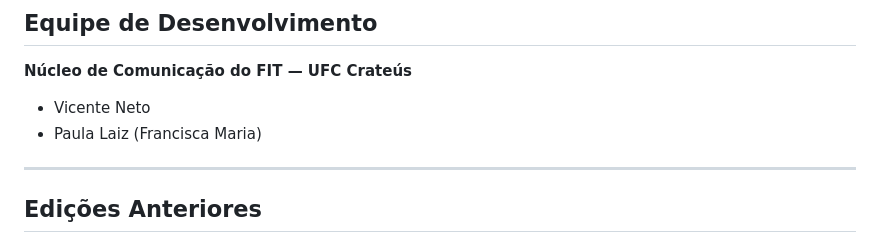
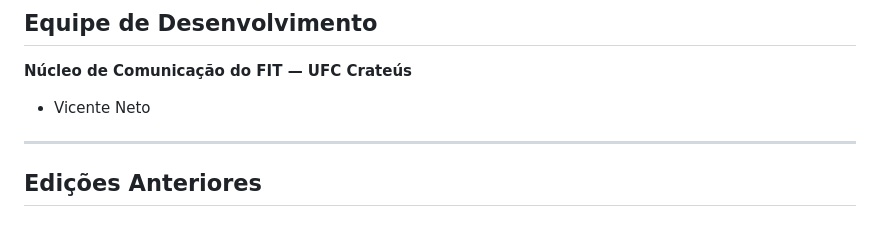
Before and after one commit to VicenteNeto21/fit2026, a Markdown page: README.md, the part around the change. Drawn GitHub-style.

```diff
--- a/README.md
+++ b/README.md
@@ -301,7 +301,6 @@ O site é totalmente responsivo com breakpoints em:
 **Núcleo de Comunicação do FIT — UFC Crateús**
 
 - Vicente Neto
-- Paula Laiz (Francisca Maria)
 
 ---
 
```
